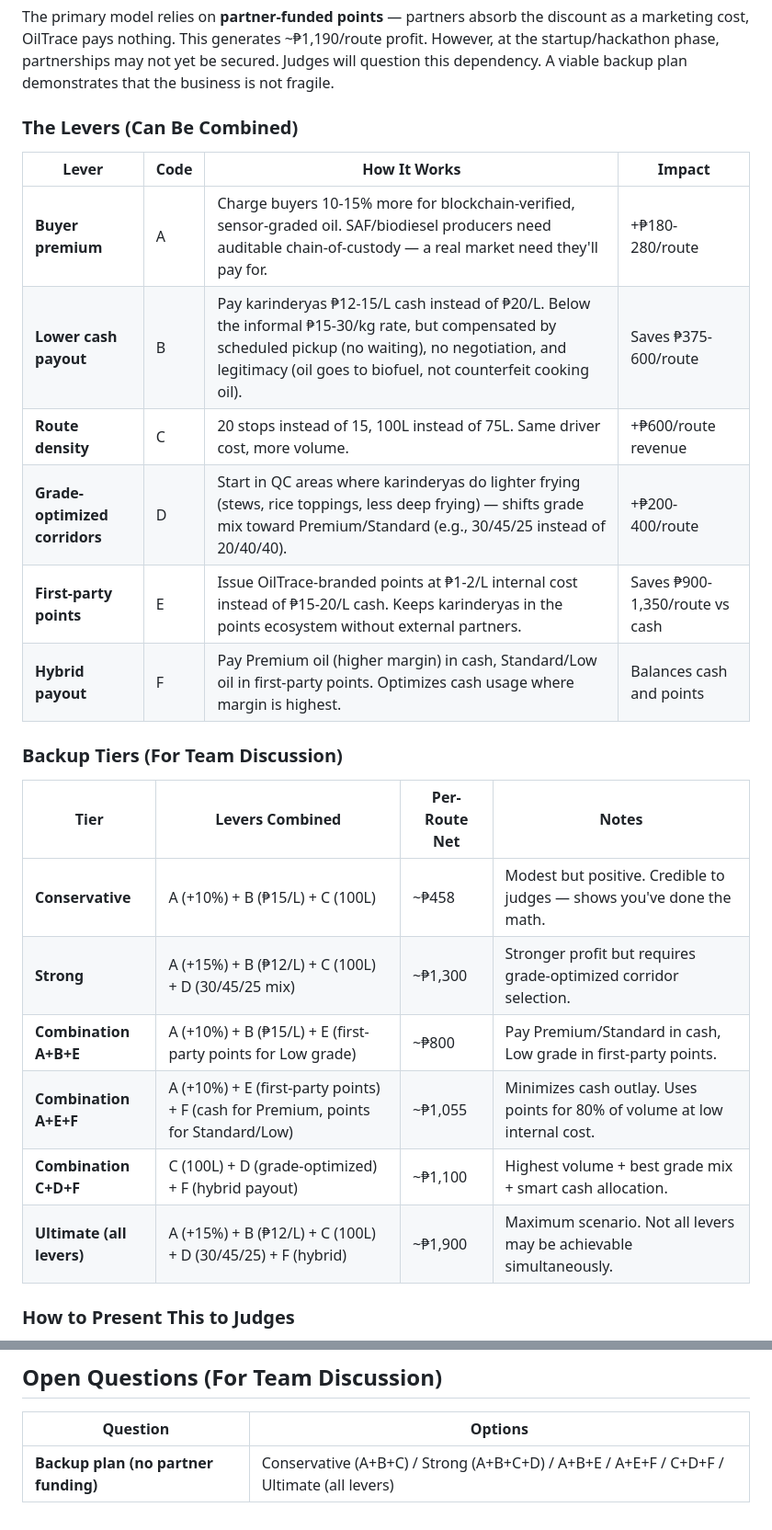
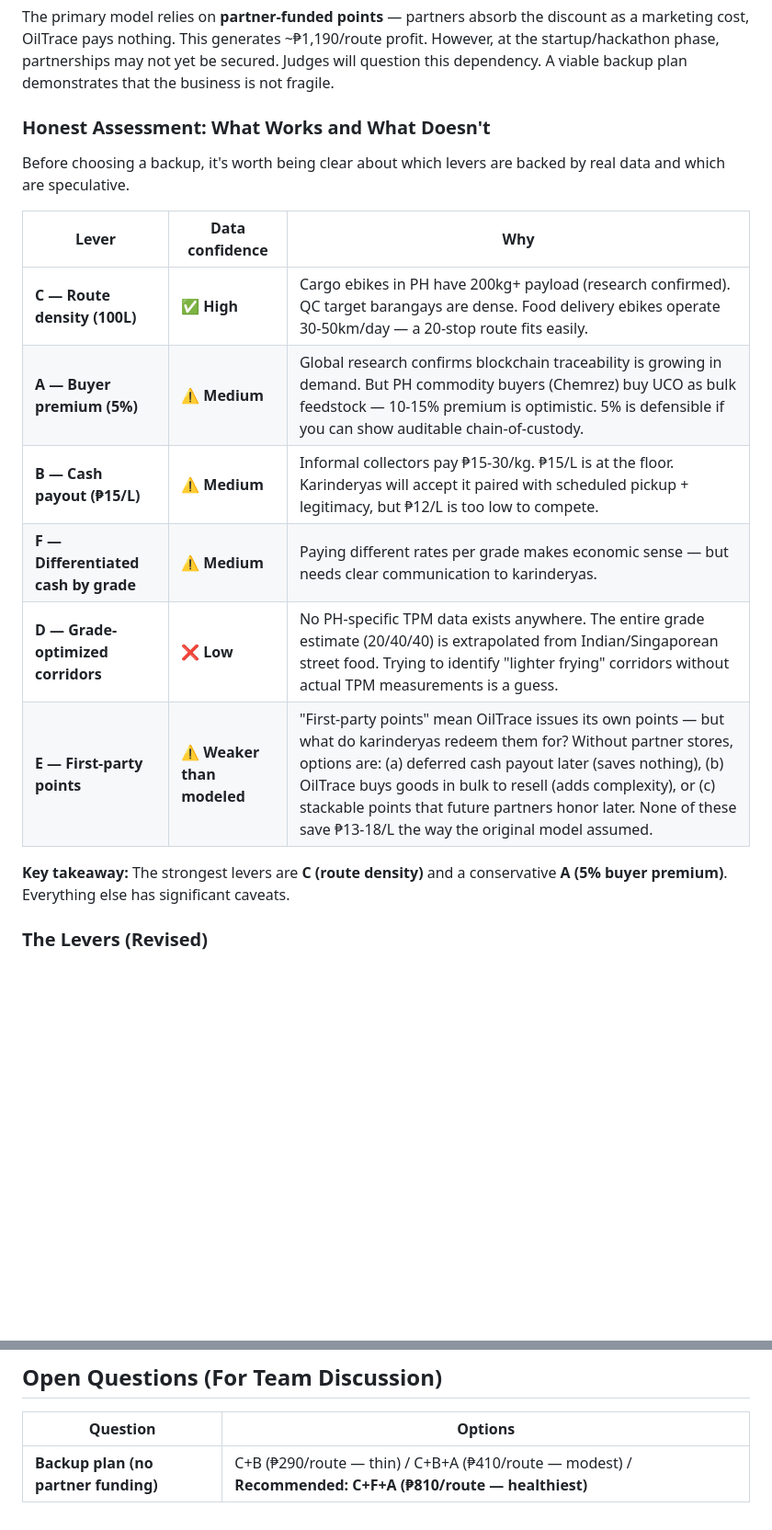
Before and after one commit to baronocasiones/OilTrace, a Markdown page: docs/plan/15-business-model.md, 2 parts joined by grey strips. Shown at 92% size. Rendered like a GitHub page; blank space fills up the shorter version.

Commit message:
docs: revise backup plan with honest assessment of levers and recommendation (C+F+A)

```diff
--- a/docs/plan/15-business-model.md
+++ b/docs/plan/15-business-model.md
@@ -126,27 +126,20 @@ The business **performs best** with the points model, but a viable cash-based ba
 
 The primary model relies on **partner-funded points** — partners absorb the discount as a marketing cost, OilTrace pays nothing. This generates ~₱1,190/route profit. However, at the startup/hackathon phase, partnerships may not yet be secured. Judges will question this dependency. A viable backup plan demonstrates that the business is not fragile.
 
-### The Levers (Can Be Combined)
+### Honest Assessment: What Works and What Doesn't
 
-| Lever | Code | How It Works | Impact |
-|-------|------|-------------|--------|
-| **Buyer premium** | A | Charge buyers 10-15% more for blockchain-verified, sensor-graded oil. SAF/biodiesel producers need auditable chain-of-custody — a real market need they'll pay for. | +₱180-280/route |
-| **Lower cash payout** | B | Pay karinderyas ₱12-15/L cash instead of ₱20/L. Below the informal ₱15-30/kg rate, but compensated by scheduled pickup (no waiting), no negotiation, and legitimacy (oil goes to biofuel, not counterfeit cooking oil). | Saves ₱375-600/route |
-| **Route density** | C | 20 stops instead of 15, 100L instead of 75L. Same driver cost, more volume. | +₱600/route revenue |
-| **Grade-optimized corridors** | D | Start in QC areas where karinderyas do lighter frying (stews, rice toppings, less deep frying) — shifts grade mix toward Premium/Standard (e.g., 30/45/25 instead of 20/40/40). | +₱200-400/route |
-| **First-party points** | E | Issue OilTrace-branded points at ₱1-2/L internal cost instead of ₱15-20/L cash. Keeps karinderyas in the points ecosystem without external partners. | Saves ₱900-1,350/route vs cash |
-| **Hybrid payout** | F | Pay Premium oil (higher margin) in cash, Standard/Low oil in first-party points. Optimizes cash usage where margin is highest. | Balances cash and points |
+Before choosing a backup, it's worth being clear about which levers are backed by real data and which are speculative.
 
-### Backup Tiers (For Team Discussion)
+| Lever | Data confidence | Why |
+|-------|----------------|-----|
+| **C — Route density (100L)** | ✅ **High** | Cargo ebikes in PH have 200kg+ payload (research confirmed). QC target barangays are dense. Food delivery ebikes operate 30-50km/day — a 20-stop route fits easily. |
+| **A — Buyer premium (5%)** | ⚠️ **Medium** | Global research confirms blockchain traceability is growing in demand. But PH commodity buyers (Chemrez) buy UCO as bulk feedstock — 10-15% premium is optimistic. 5% is defensible if you can show auditable chain-of-custody. |
+| **B — Cash payout (₱15/L)** | ⚠️ **Medium** | Informal collectors pay ₱15-30/kg. ₱15/L is at the floor. Karinderyas will accept it paired with scheduled pickup + legitimacy, but ₱12/L is too low to compete. |
+| **F — Differentiated cash by grade** | ⚠️ **Medium** | Paying different rates per grade makes economic sense — but needs clear communication to karinderyas. |
+| **D — Grade-optimized corridors** | ❌ **Low** | No PH-specific TPM data exists anywhere. The entire grade estimate (20/40/40) is extrapolated from Indian/Singaporean street food. Trying to identify "lighter frying" corridors without actual TPM measurements is a guess. |
+| **E — First-party points** | ⚠️ **Weaker than modeled** | "First-party points" mean OilTrace issues its own points — but what do karinderyas redeem them for? Without partner stores, options are: (a) deferred cash payout later (saves nothing), (b) OilTrace buys goods in bulk to resell (adds complexity), or (c) stackable points that future partners honor later. None of these save ₱13-18/L the way the original model assumed. |
 
-| Tier | Levers Combined | Per-Route Net | Notes |
-|------|----------------|---------------|-------|
-| **Conservative** | A (+10%) + B (₱15/L) + C (100L) | ~₱458 | Modest but positive. Credible to judges — shows you've done the math. |
-| **Strong** | A (+15%) + B (₱12/L) + C (100L) + D (30/45/25 mix) | ~₱1,300 | Stronger profit but requires grade-optimized corridor selection. |
-| **Combination A+B+E** | A (+10%) + B (₱15/L) + E (first-party points for Low grade) | ~₱800 | Pay Premium/Standard in cash, Low grade in first-party points. |
-| **Combination A+E+F** | A (+10%) + E (first-party points) + F (cash for Premium, points for Standard/Low) | ~₱1,055 | Minimizes cash outlay. Uses points for 80% of volume at low internal cost. |
-| **Combination C+D+F** | C (100L) + D (grade-optimized) + F (hybrid payout) | ~₱1,100 | Highest volume + best grade mix + smart cash allocation. |
-| **Ultimate (all levers)** | A (+15%) + B (₱12/L) + C (100L) + D (30/45/25) + F (hybrid) | ~₱1,900 | Maximum scenario. Not all levers may be achievable simultaneously. |
+**Key takeaway:** The strongest levers are **C (route density)** and a conservative **A (5% buyer premium)**. Everything else has significant caveats.
 
-### How to Present This to Judges
+### The Levers (Revised)
 
@@ -342,4 +384,4 @@ Salary + bonus provides predictable service quality and driver retention from th
 
 | Question | Options |
 |----------|---------|
-| **Backup plan (no partner funding)** | Conservative (A+B+C) / Strong (A+B+C+D) / A+B+E / A+E+F / C+D+F / Ultimate (all levers) |
+| **Backup plan (no partner funding)** | C+B (₱290/route — thin) / C+B+A (₱410/route — modest) / **Recommended: C+F+A (₱810/route — healthiest)** |
```
Also changed, not shown: other parts of docs/plan/15-business-model.md (+50 -1 lines).
